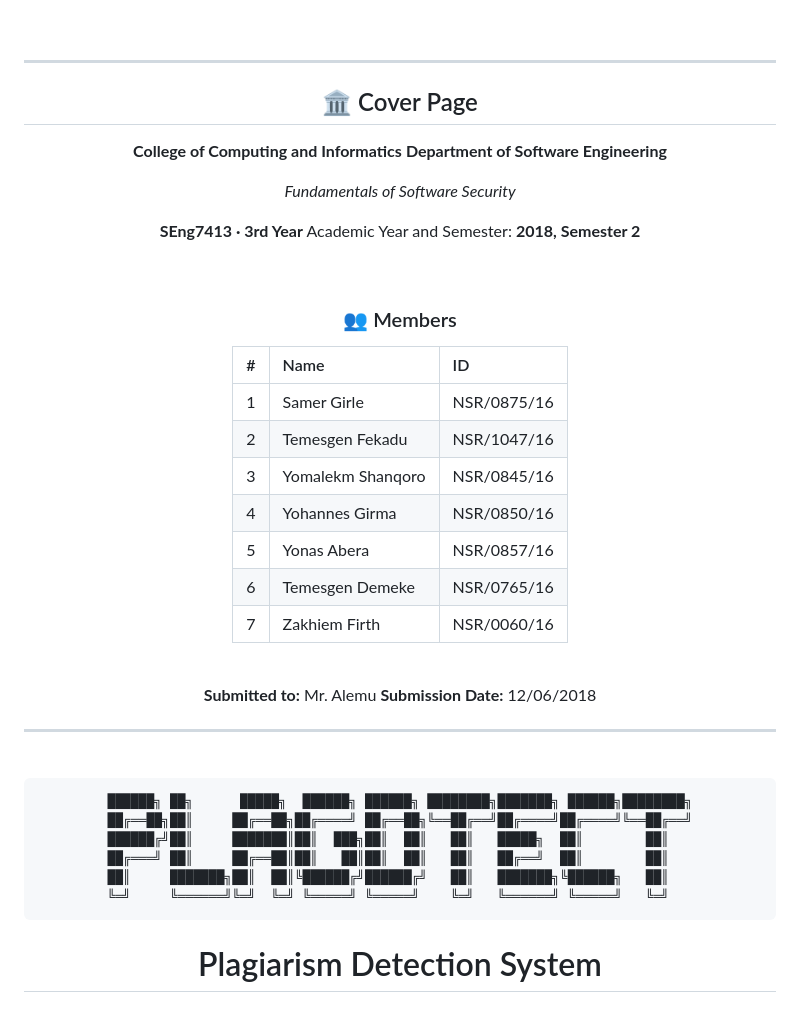
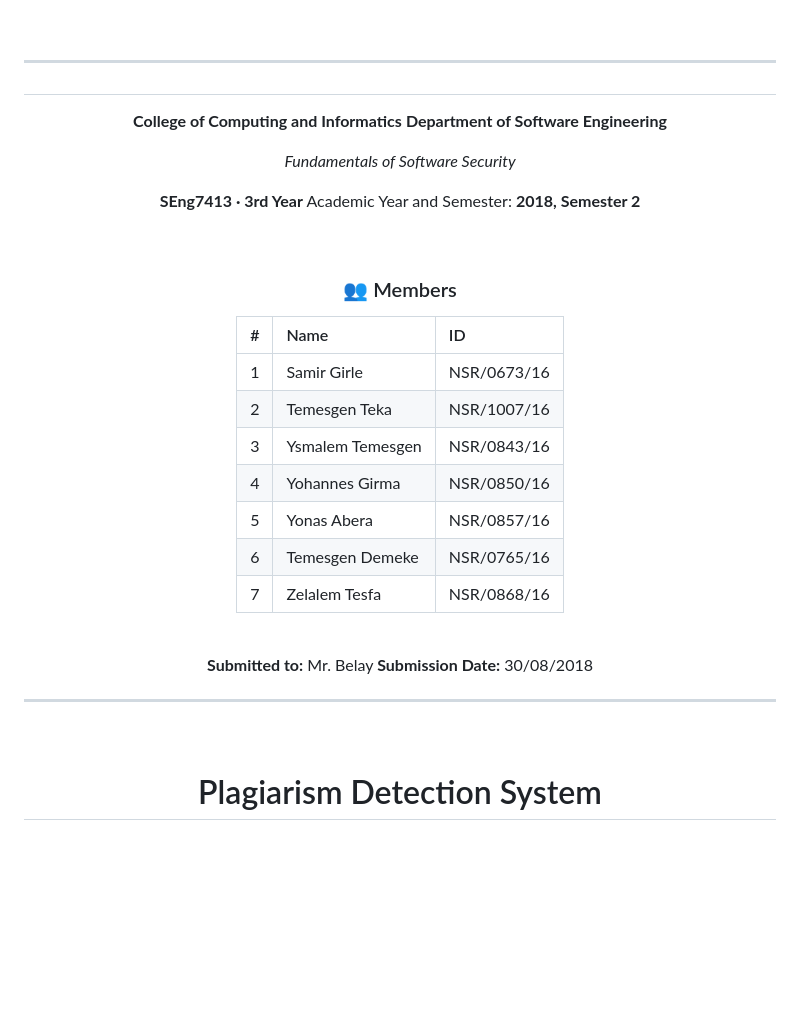
Before and after one commit to ztesfa88-png/Plagiarism-Checker, a Markdown page: README.md, the part around the change. Rendered like a GitHub page; blank space fills up the shorter version.

````diff
--- a/README.md
+++ b/README.md
@@ -4,7 +4,7 @@
 
 ---
 
-## 🏛️ Cover Page
+##
 
 **College of Computing and Informatics**
 **Department of Software Engineering**
@@ -20,31 +20,23 @@ Academic Year and Semester: **2018, Semester 2**
 
 | # | Name | ID |
 |:--:|:--|:--|
-| 1 | Samer Girle | NSR/0875/16 |
-| 2 | Temesgen Fekadu | NSR/1047/16 |
-| 3 | Yomalekm Shanqoro | NSR/0845/16 |
+| 1 | Samir Girle | NSR/0673/16 |
+| 2 | Temesgen Teka | NSR/1007/16 |
+| 3 | Ysmalem Temesgen | NSR/0843/16 |
 | 4 | Yohannes Girma | NSR/0850/16 |
 | 5 | Yonas Abera | NSR/0857/16 |
 | 6 | Temesgen Demeke | NSR/0765/16 |
-| 7 | Zakhiem Firth | NSR/0060/16 |
+| 7 | Zelalem Tesfa | NSR/0868/16 |
 
 <br/>
 
-**Submitted to:** Mr. Alemu
-**Submission Date:** 12/06/2018
+**Submitted to:** Mr. Belay
+**Submission Date:** 30/08/2018
 
 ---
 
 <br/>
 
-```
-██████╗ ██╗      █████╗  ██████╗ ██████╗ ████████╗███████╗ ██████╗████████╗
-██╔══██╗██║     ██╔══██╗██╔════╝ ██╔══██╗╚══██╔══╝██╔════╝██╔════╝╚══██╔══╝
-██████╔╝██║     ███████║██║  ███╗██║  ██║   ██║   █████╗  ██║        ██║
-██╔═══╝ ██║     ██╔══██║██║   ██║██║  ██║   ██║   ██╔══╝  ██║        ██║
-██║     ███████╗██║  ██║╚██████╔╝██████╔╝   ██║   ███████╗╚██████╗   ██║
-╚═╝     ╚══════╝╚═╝  ╚═╝ ╚═════╝ ╚═════╝    ╚═╝   ╚══════╝ ╚═════╝   ╚═╝
-```
 
 # Plagiarism Detection System
 
````
